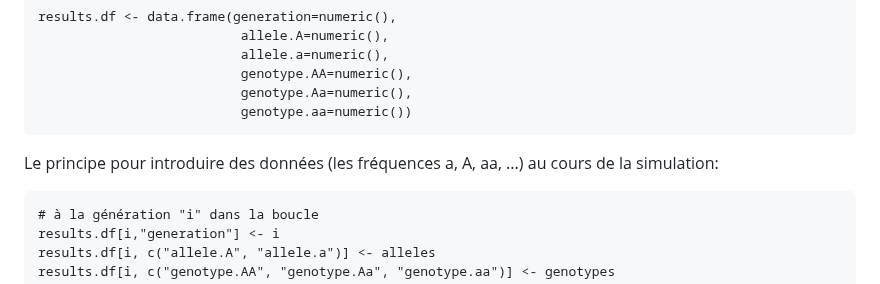
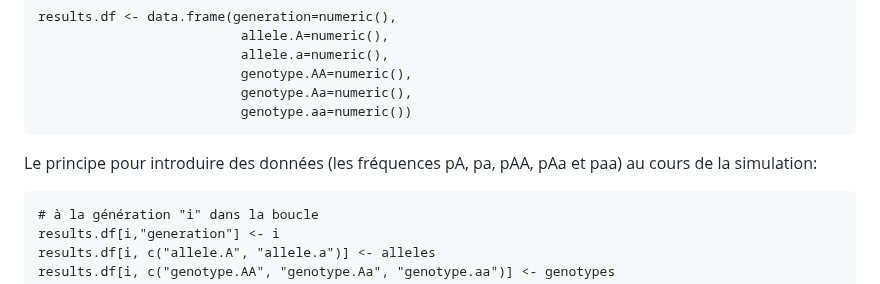
Before and after one commit to crolllab/teaching, a Markdown page: TP_Génétique_évolutive/TP_2_HW_selection/README.md, the part around the change. Drawn GitHub-style.

````diff
--- a/TP_Génétique_évolutive/TP_2_HW_selection/README.md
+++ b/TP_Génétique_évolutive/TP_2_HW_selection/README.md
@@ -207,7 +207,7 @@ results.df <- data.frame(generation=numeric(),
                           genotype.aa=numeric())
 ```
 
-Le principe pour introduire des données (les fréquences a, A, aa, ...) au cours de la simulation:
+Le principe pour introduire des données (les fréquences pA, pa, pAA, pAa et paa) au cours de la simulation:
 
 ```
 # à la génération "i" dans la boucle
````
